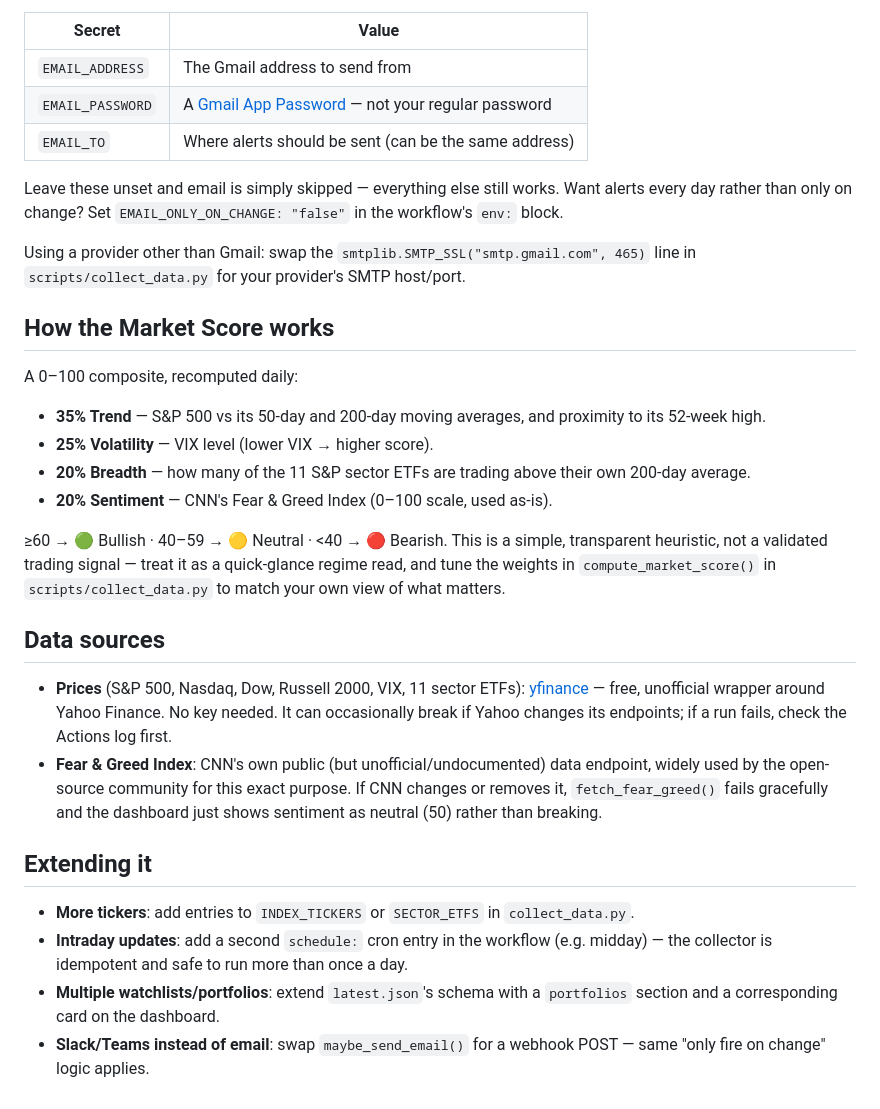
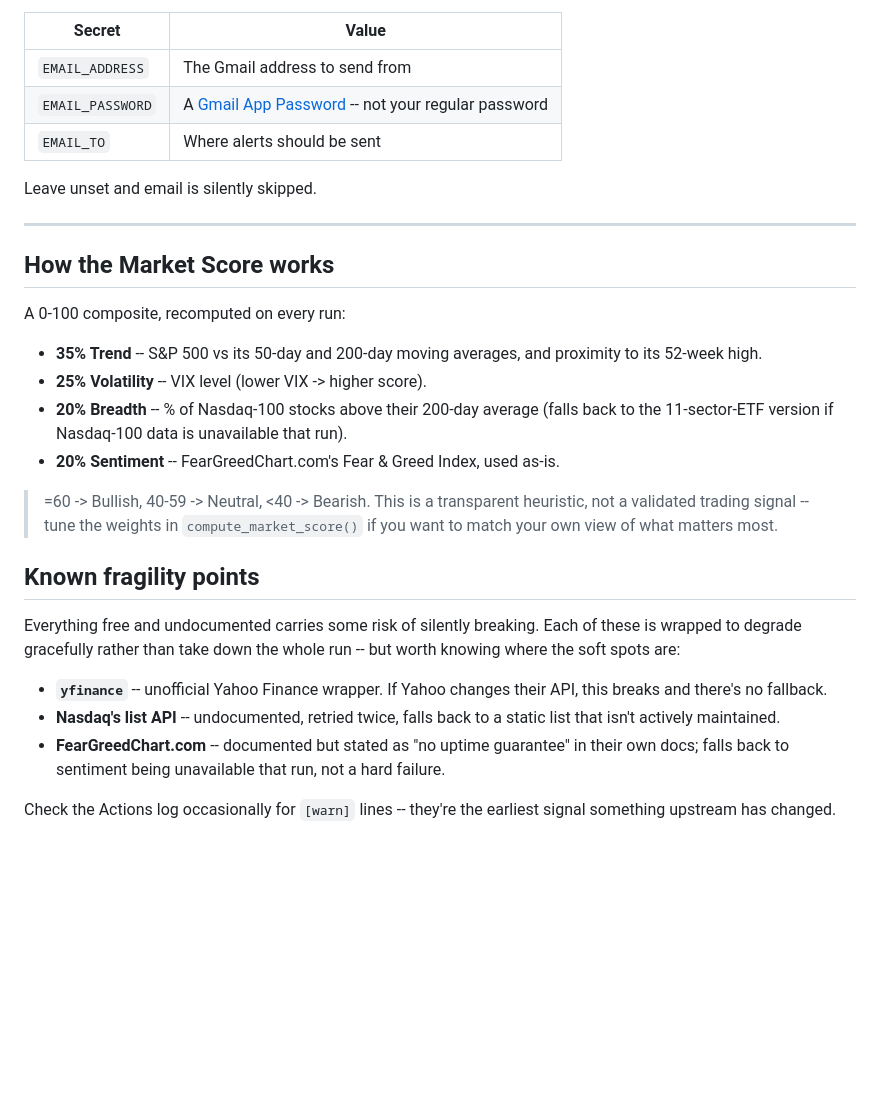
Before and after one commit to agent22793/market-dashboard, a Markdown page: README.md, the part around one of its changes. Rendered like a GitHub page; blank space fills up the shorter version.

```diff
--- a/README.md
+++ b/README.md
@@ -53,53 +132,43 @@ Secrets and variables → Actions → New repository secret**:
 | Secret | Value |
 |---|---|
 | `EMAIL_ADDRESS` | The Gmail address to send from |
-| `EMAIL_PASSWORD` | A [Gmail App Password](https://myaccount.google.com/apppasswords) — not your regular password |
-| `EMAIL_TO` | Where alerts should be sent (can be the same address) |
+| `EMAIL_PASSWORD` | A [Gmail App Password](https://myaccount.google.com/apppasswords) -- not your regular password |
+| `EMAIL_TO` | Where alerts should be sent |
 
-Leave these unset and email is simply skipped — everything else still works.
-Want alerts every day rather than only on change? Set `EMAIL_ONLY_ON_CHANGE:
-"false"` in the workflow's `env:` block.
+Leave unset and email is silently skipped.
 
-Using a provider other than Gmail: swap the `smtplib.SMTP_SSL("smtp.gmail.com", 465)`
-line in `scripts/collect_data.py` for your provider's SMTP host/port.
+---
 
 ## How the Market Score works
 
-A 0–100 composite, recomputed daily:
+A 0-100 composite, recomputed on every run:
 
-- **35% Trend** — S&P 500 vs its 50-day and 200-day moving averages, and
+- **35% Trend** -- S&P 500 vs its 50-day and 200-day moving averages, and
   proximity to its 52-week high.
-- **25% Volatility** — VIX level (lower VIX → higher score).
-- **20% Breadth** — how many of the 11 S&P sector ETFs are trading above
-  their own 200-day average.
-- **20% Sentiment** — CNN's Fear & Greed Index (0–100 scale, used as-is).
+- **25% Volatility** -- VIX level (lower VIX -> higher score).
+- **20% Breadth** -- % of Nasdaq-100 stocks above their 200-day average
+  (falls back to the 11-sector-ETF version if Nasdaq-100 data is
+  unavailable that run).
+- **20% Sentiment** -- FearGreedChart.com's Fear & Greed Index, used as-is.
 
-≥60 → 🟢 Bullish · 40–59 → 🟡 Neutral · <40 → 🔴 Bearish. This is a simple,
-transparent heuristic, not a validated trading signal — treat it as a
-quick-glance regime read, and tune the weights in
-`compute_market_score()` in `scripts/collect_data.py` to match your own
-view of what matters.
+>=60 -> Bullish, 40-59 -> Neutral, <40 -> Bearish. This is a transparent
+heuristic, not a validated trading signal -- tune the weights in
+`compute_market_score()` if you want to match your own view of what
+matters most.
 
-## Data sources
+## Known fragility points
 
-- **Prices** (S&P 500, Nasdaq, Dow, Russell 2000, VIX, 11 sector ETFs):
-  [yfinance](https://github.com/ranaroussi/yfinance) — free, unofficial
-  wrapper around Yahoo Finance. No key needed. It can occasionally break if
-  Yahoo changes its endpoints; if a run fails, check the Actions log first.
-- **Fear & Greed Index**: CNN's own public (but unofficial/undocumented)
-  data endpoint, widely used by the open-source community for this exact
-  purpose. If CNN changes or removes it, `fetch_fear_greed()` fails
-  gracefully and the dashboard just shows sentiment as neutral (50) rather
-  than breaking.
+Everything free and undocumented carries some risk of silently breaking.
+Each of these is wrapped to degrade gracefully rather than take down the
+whole run -- but worth knowing where the soft spots are:
 
-## Extending it
+- **`yfinance`** -- unofficial Yahoo Finance wrapper. If Yahoo changes their
+  API, this breaks and there's no fallback.
+- **Nasdaq's list API** -- undocumented, retried twice, falls back to a
+  static list that isn't actively maintained.
+- **FearGreedChart.com** -- documented but stated as "no uptime guarantee"
+  in their own docs; falls back to sentiment being unavailable that run,
+  not a hard failure.
 
-- **More tickers**: add entries to `INDEX_TICKERS` or `SECTOR_ETFS` in
-  `collect_data.py`.
-- **Intraday updates**: add a second `schedule:` cron entry in the workflow
-  (e.g. midday) — the collector is idempotent and safe to run more than
-  once a day.
-- **Multiple watchlists/portfolios**: extend `latest.json`'s schema with a
-  `portfolios` section and a corresponding card on the dashboard.
-- **Slack/Teams instead of email**: swap `maybe_send_email()` for a webhook
-  POST — same "only fire on change" logic applies.
+Check the Actions log occasionally for `[warn]` lines -- they're the
+earliest signal something upstream has changed.
```
Also changed, not shown: other parts of README.md (+108 -29 lines).
